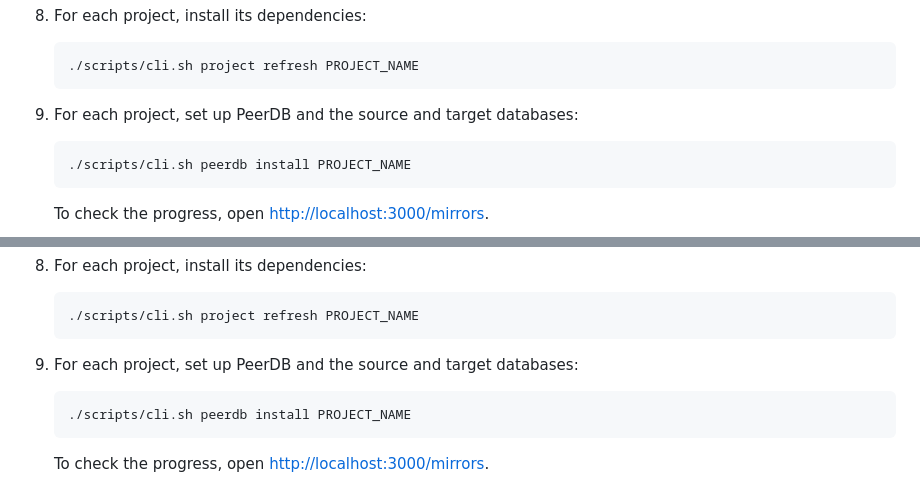
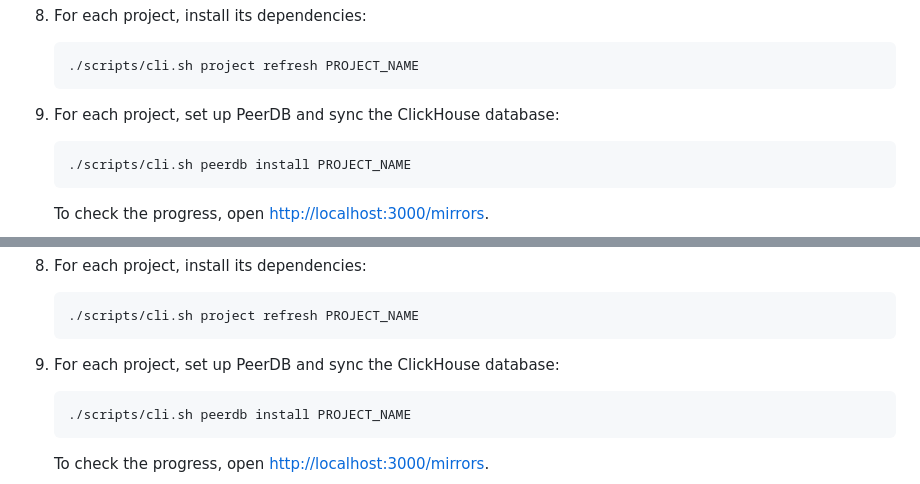
Before and after one commit to netbek/dw-analytics, a Markdown page: docs/01-install.md, 2 parts joined by grey strips. GitHub-like rendering.

Commit message:
Fix typo

````diff
--- a/docs/01-install.md
+++ b/docs/01-install.md
@@ -73,7 +73,7 @@
     ./scripts/cli.sh project refresh PROJECT_NAME
     ```
 
-9. For each project, set up PeerDB and the source and target databases:
+9. For each project, set up PeerDB and sync the ClickHouse database:
 
     ```shell
     ./scripts/cli.sh peerdb install PROJECT_NAME
@@ -190,7 +190,7 @@ To delete all the data and Docker images, run:
     ./scripts/cli.sh project refresh PROJECT_NAME
     ```
 
-9. For each project, set up PeerDB and the source and target databases:
+9. For each project, set up PeerDB and sync the ClickHouse database:
 
     ```shell
     ./scripts/cli.sh peerdb install PROJECT_NAME
````
